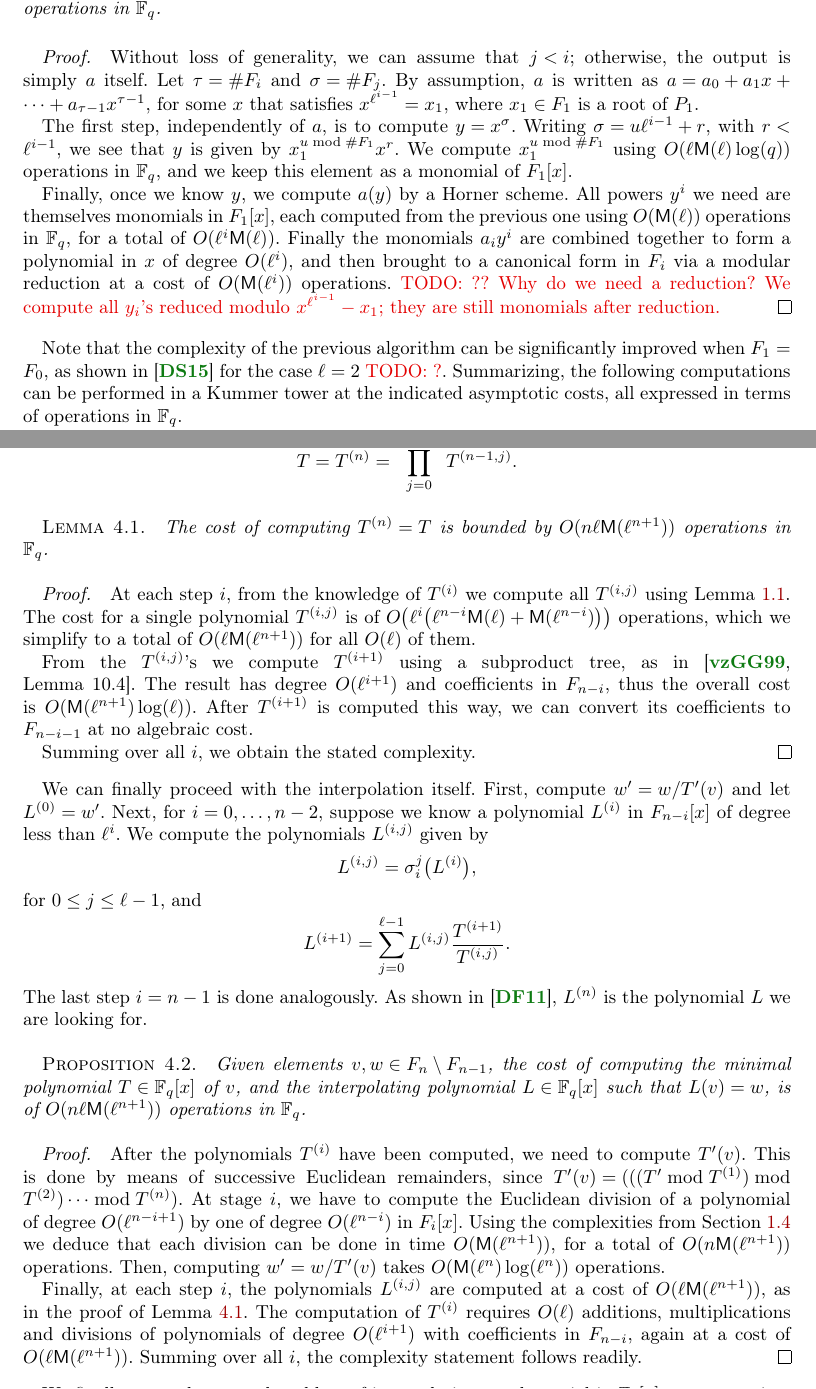
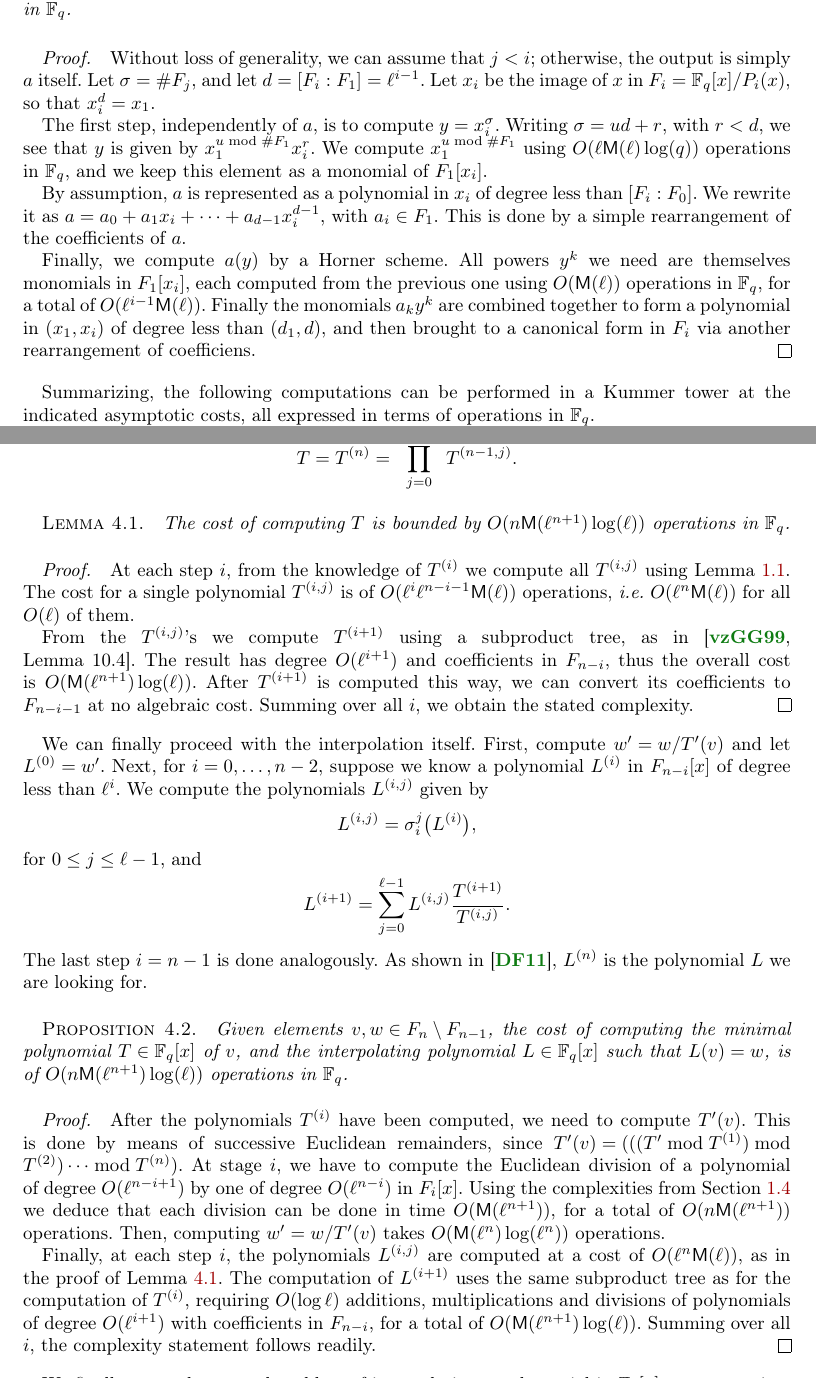
Before and after one commit to Hugounenq-Cyril/Two_curves_on_a_volcano, a LaTeX document (explicit-isogenies.tex): two parts of pages 4 and 10 of 16, joined at a grey line, cut so that both start at the same text. Compiled offline with pdfLaTeX; a LaTeX package or settings file that is missing is left out.

Commit message:
Fixed Lemma 1.1, and all ensuing complexities

```diff
--- a/explicit-isogenies.tex
+++ b/explicit-isogenies.tex
@@ -371,37 +371,37 @@ following generalization of~\cite[\S2.3]{DoSc12} shows.
 \begin{lem}\label{lemma:frob-ell}
   Let $F_0⊂\cdots⊂F_n$ be a Kummer tower as defined above, and let
   $a∈F_i$ for some $0≤i≤n$. For any integer $j$, we can compute the
-  $(\#F_j)$-th power of $a$ using $O(ℓ^i\MM(ℓ) + \MM(ℓ^i))$ operations
-  in $\F_q$, after a precomputation independent of $a$ that uses
+  $(\#F_j)$-th power of $a$ using $O(ℓ^{i-1}\MM(ℓ))$ operations in
+  $\F_q$, after a precomputation independent of $a$ that uses
   $O(ℓ\MM(ℓ)\log(q))$ operations in $\F_q$.
 \end{lem}
 \begin{proof}
   Without loss of generality, we can assume that $j<i$; otherwise, the
-  output is simply $a$ itself. Let $τ=\#F_i$ and $σ=\#F_j$. By
-  assumption, $a$ is written as
-  $a =a_0 + a_1 x + \cdots + a_{τ-1} x^{τ-1}$, for some $x$ that
-  satisfies $x^{\ell^{i-1}}=x_1$, where $x₁∈F₁$ is a root of $P₁$.
+  output is simply $a$ itself.  Let $σ=\#F_j$, and let
+  $d=[F_i:F_1]=ℓ^{i-1}$. Let $x_i$ be the image of $x$ in
+  $F_i=\F_q[x]/P_i(x)$, so that $x_i^d=x_1$.
 
-  The first step, independently of $a$, is to compute $y=x^σ$. Writing
-  $σ = u \ell^{i-1} + r$, with $r < \ell^{i-1}$, we see that $y$ is
-  given by $x₁^{u \bmod \#F₁}x^r$. We compute $x₁^{u\bmod\#F₁}$ using
-  $O(ℓ\MM(ℓ)\log(q))$ operations in $\F_q$, and we keep this element
-  as a monomial of $F₁[x]$.
+  The first step, independently of $a$, is to compute
+  $y=x_i^σ$. Writing $σ = ud + r$, with $r<d$, we see that $y$ is
+  given by $x₁^{u \bmod \#F₁}x_i^r$. We compute $x₁^{u\bmod\#F₁}$
+  using $O(ℓ\MM(ℓ)\log(q))$ operations in $\F_q$, and we keep this
+  element as a monomial of $F₁[x_i]$.
 
-  Finally, once we know $y$, we compute $a(y)$ by a Horner scheme. All
-  powers $y^i$ we need are themselves monomials in $F₁[x]$, each
-  computed from the previous one using $O(\MM(ℓ))$ operations in
-  $\F_q$, for a total of $O(ℓ^i\MM(ℓ))$. Finally the monomials
-  $a_iy^i$ are combined together to form a polynomial in $x$ of degree
-  $O(ℓ^i)$, and then brought to a canonical form in $F_i$ via a
-  modular reduction at a cost of $O(\MM(ℓ^i))$ operations.
-  \todo{?? Why do we need a reduction? We compute all $y_i$'s reduced modulo
-    $x^{\ell^{i-1}}-x_1$; they are still monomials after reduction.}
+  By assumption, $a$ is represented as a polynomial in $x_i$ of degree
+  less than $[F_i:F_0]$. We rewrite it as
+  $a =a_0 + a_1 x_i + \cdots + a_{d-1} x_i^{d-1}$, with $a_i∈F₁$. This
+  is done by a simple rearrangement of the coefficients of $a$.
+
+  Finally, we compute $a(y)$ by a Horner scheme. All powers $y^k$ we
+  need are themselves monomials in $F₁[x_i]$, each computed from the
+  previous one using $O(\MM(ℓ))$ operations in $\F_q$, for a total of
+  $O(ℓ^{i-1}\MM(ℓ))$. Finally the monomials $a_ky^k$ are combined
+  together to form a polynomial in $(x_1,x_i)$ of degree less than
+  $(d_1,d)$, and then brought to a canonical form in $F_i$ via another
+  rearrangement of coefficiens.
 \end{proof}
 
-Note that the complexity of the previous algorithm can be
-significantly improved when $F₁=F₀$, as shown in~\cite{DoSc12} for the
-case $ℓ=2$ \todo{?}.  Summarizing, the following computations can be performed
+Summarizing, the following computations can be performed
 in a Kummer tower at the indicated asymptotic costs, all expressed in
 terms of operations in $\F_q$.
 \begin{itemize}
@@ -956,24 +956,21 @@ last step $i=n-1$, we proceed in a similar way by defining
 \end{equation*}
 
 \begin{lem}\label{lemma:interpolation:minpoly}
-  The cost of computing $T^{(n)}=T$ is bounded by $O(nℓ\MM(ℓ^{n+1}))$
+  The cost of computing $T$ is bounded by $O(n\MM(ℓ^{n+1})\log(ℓ))$
   operations in $\F_q$.
 \end{lem}
 
 \begin{proof}
   At each step $i$, from the knowledge of $T^{(i)}$ we compute all
   $T^{(i,j)}$ using Lemma~\ref{lemma:frob-ell}. The cost for a single
-  polynomial $T^{(i,j)}$ is of
-  $O\bigl(ℓ^i\bigl(ℓ^{n-i}\MM(ℓ)+\MM(ℓ^{n-i})\bigr)\bigr)$ operations,
-  which we simplify to a total of $O(ℓ\MM(ℓ^{n+1}))$ for all $O(\ell)$
-  of them.
+  polynomial $T^{(i,j)}$ is of $O(ℓ^iℓ^{n-i-1}\MM(ℓ))$ operations,
+  \emph{i.e.} $O(ℓ^n\MM(ℓ))$ for all $O(\ell)$ of them.
 
   From the $T^{(i,j)}$'s we compute $T^{(i+1)}$ using a subproduct
   tree, as in~\cite[Lemma~10.4]{vzGG}. The result has degree
   $O(ℓ^{i+1})$ and coefficients in $F_{n-i}$, thus the overall cost is
   $O(\MM(ℓ^{n+1})\log(ℓ))$. After $T^{(i+1)}$ is computed this way, we
   can convert its coefficients to $F_{n-i-1}$ at no algebraic cost.
-
   Summing over all $i$, we obtain the stated complexity.
 \end{proof}
 
@@ -990,7 +987,7 @@ polynomial $L$ we are looking for.
 \begin{prop}
   Given elements $v,w∈F_n\setminus F_{n-1}$, the cost of computing the
   minimal polynomial $T∈\F_q[x]$ of $v$, and the interpolating
-  polynomial $L∈\F_q[x]$ such that $L(v)=w$, is of $O(nℓ\MM(ℓ^{n+1}))$
+  polynomial $L∈\F_q[x]$ such that $L(v)=w$, is of $O(n\MM(ℓ^{n+1})\log(ℓ))$
   operations in $\F_q$.
 \end{prop}
 \begin{proof}
@@ -1006,11 +1003,12 @@ polynomial $L$ we are looking for.
   $w' = w/T'(v)$ takes $O(\MM(\ell^n)\log(\ell^n))$ operations.
 
   Finally, at each step $i$, the polynomials $L^{(i,j)}$ are computed
-  at a cost of $O(ℓ\MM(ℓ^{n+1}))$, as in the proof of
+  at a cost of $O(ℓ^n\MM(ℓ))$, as in the proof of
   Lemma~\ref{lemma:interpolation:minpoly}.  The computation of
-  $T^{(i)}$ requires $O(ℓ)$ additions, multiplications and divisions
-  of polynomials of degree $O(ℓ^{i+1})$ with coefficients in
-  $F_{n-i}$, again at a cost of $O(ℓ\MM(ℓ^{n+1}))$. Summing over all
+  $L^{(i+1)}$ uses the same subproduct tree as for the computation of
+  $T^{(i)}$, requiring $O(\log ℓ)$ additions, multiplications and
+  divisions of polynomials of degree $O(ℓ^{i+1})$ with coefficients in
+  $F_{n-i}$, for a total of $O(\MM(ℓ^{n+1})\log(ℓ))$. Summing over all
   $i$, the complexity statement follows readily.
 \end{proof}
 
```
Also changed, not shown: explicit-isogenies.tex (22 more changed lines).
